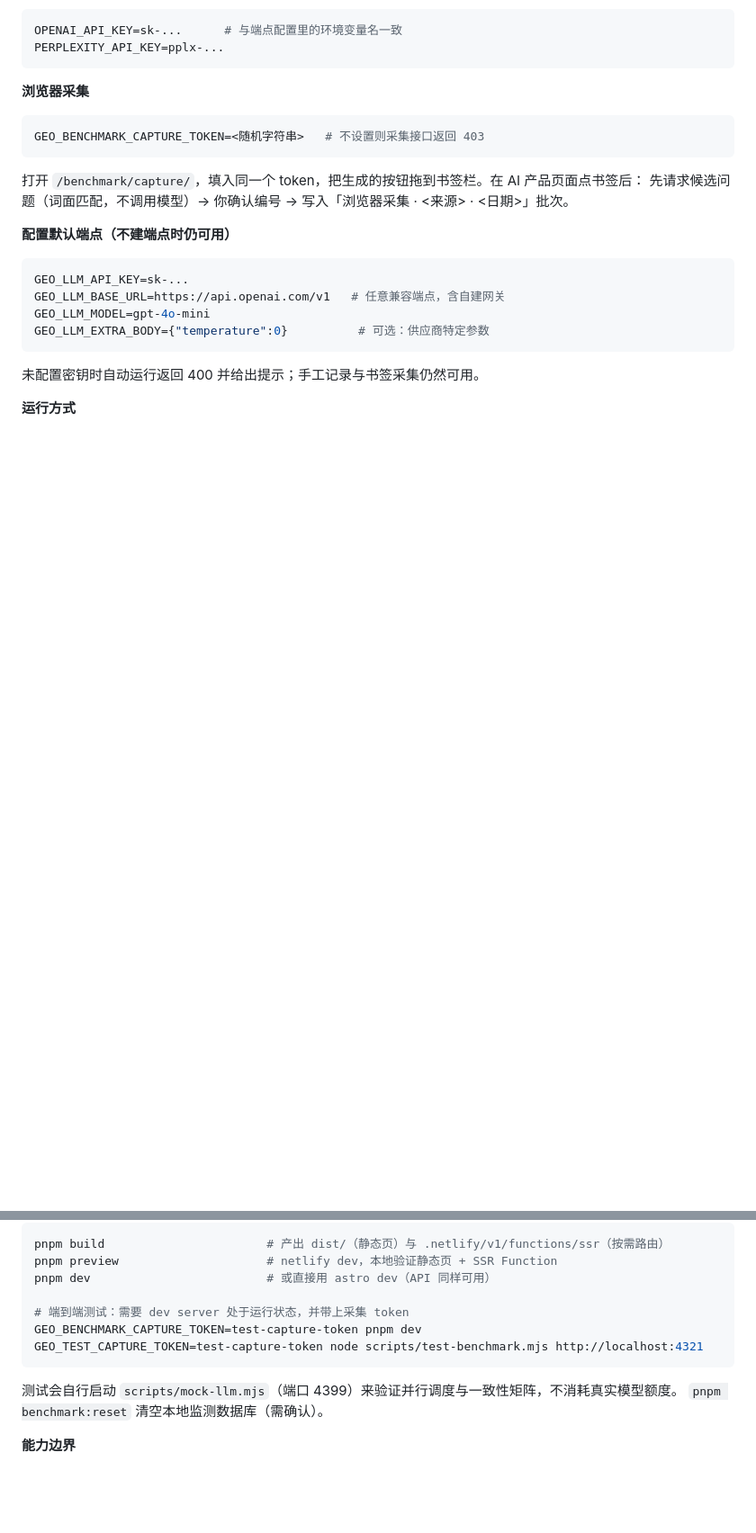
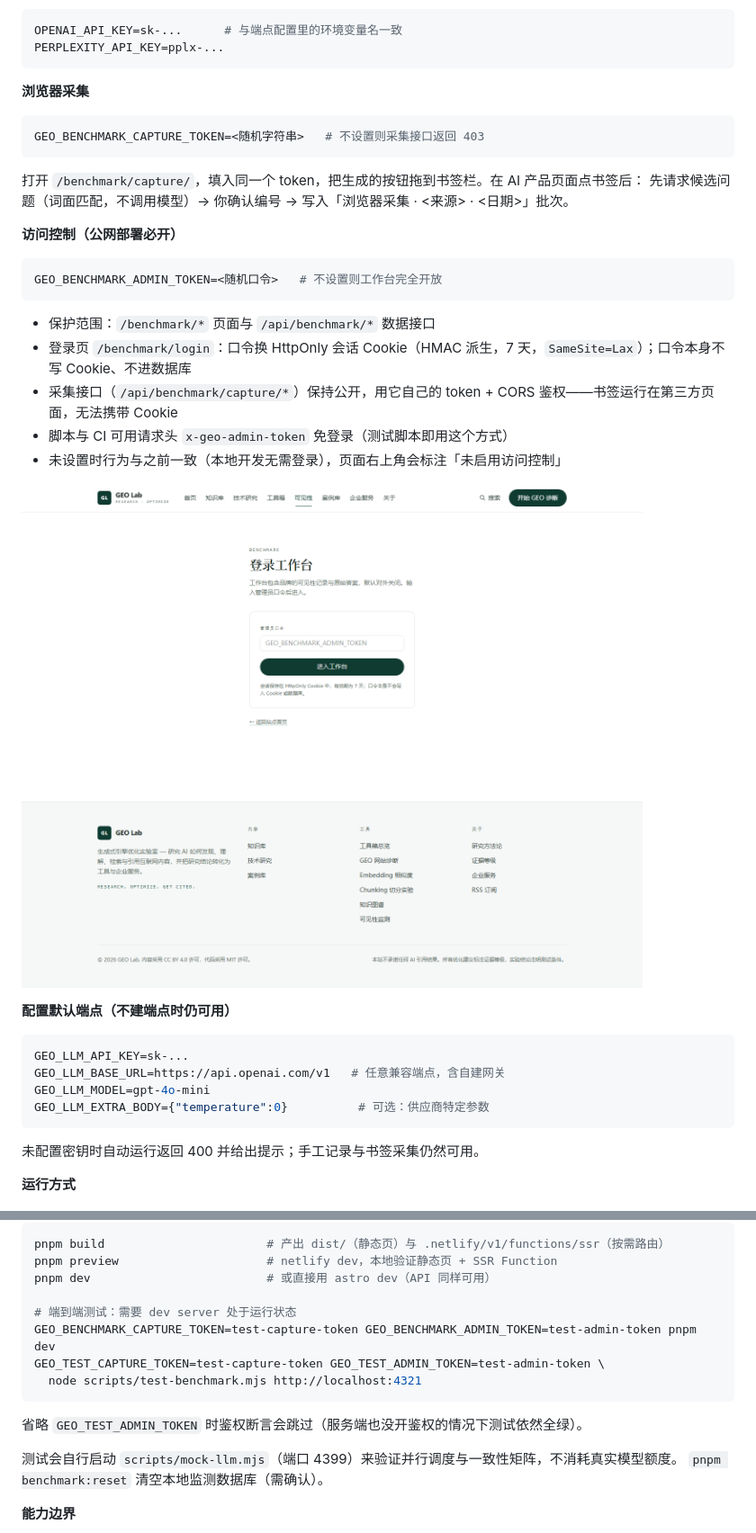
Before and after one commit to fengjutian/GEO-Lab, a Markdown page: README.md, 2 parts joined by grey strips. Shown at 90% size. Rendered like a GitHub page; pictures changed too: docs/screenshots/benchmark-login.png (added); blank space fills up the shorter version.

````diff
--- a/README.md
+++ b/README.md
@@ -167,6 +167,20 @@ GEO_BENCHMARK_CAPTURE_TOKEN=<随机字符串>   # 不设置则采集接口返回
 打开 `/benchmark/capture/`，填入同一个 token，把生成的按钮拖到书签栏。在 AI 产品页面点书签后：
 先请求候选问题（词面匹配，不调用模型）→ 你确认编号 → 写入「浏览器采集 · \<来源\> · \<日期\>」批次。
 
+**访问控制（公网部署必开）**
+
+```bash
+GEO_BENCHMARK_ADMIN_TOKEN=<随机口令>   # 不设置则工作台完全开放
+```
+
+- 保护范围：`/benchmark/*` 页面与 `/api/benchmark/*` 数据接口
+- 登录页 `/benchmark/login`：口令换 HttpOnly 会话 Cookie（HMAC 派生，7 天，`SameSite=Lax`）；口令本身不写 Cookie、不进数据库
+- 采集接口（`/api/benchmark/capture/*`）保持公开，用它自己的 token + CORS 鉴权——书签运行在第三方页面，无法携带 Cookie
+- 脚本与 CI 可用请求头 `x-geo-admin-token` 免登录（测试脚本即用这个方式）
+- 未设置时行为与之前一致（本地开发无需登录），页面右上角会标注「未启用访问控制」
+
+![工作台登录](docs/screenshots/benchmark-login.png)
+
 **配置默认端点（不建端点时仍可用）**
 
 ```bash
@@ -185,10 +199,13 @@ pnpm build                       # 产出 dist/（静态页）与 .netlify/v1/fu
 pnpm preview                     # netlify dev，本地验证静态页 + SSR Function
 pnpm dev                         # 或直接用 astro dev（API 同样可用）
 
-# 端到端测试：需要 dev server 处于运行状态，并带上采集 token
-GEO_BENCHMARK_CAPTURE_TOKEN=test-capture-token pnpm dev
-GEO_TEST_CAPTURE_TOKEN=test-capture-token node scripts/test-benchmark.mjs http://localhost:4321
+# 端到端测试：需要 dev server 处于运行状态
+GEO_BENCHMARK_CAPTURE_TOKEN=test-capture-token GEO_BENCHMARK_ADMIN_TOKEN=test-admin-token pnpm dev
+GEO_TEST_CAPTURE_TOKEN=test-capture-token GEO_TEST_ADMIN_TOKEN=test-admin-token \
+  node scripts/test-benchmark.mjs http://localhost:4321
 ```
+
+省略 `GEO_TEST_ADMIN_TOKEN` 时鉴权断言会跳过（服务端也没开鉴权的情况下测试依然全绿）。
 
 测试会自行启动 `scripts/mock-llm.mjs`（端口 4399）来验证并行调度与一致性矩阵，不消耗真实模型额度。
 `pnpm benchmark:reset` 清空本地监测数据库（需确认）。
````
Also changed, not shown: 7 other files.
